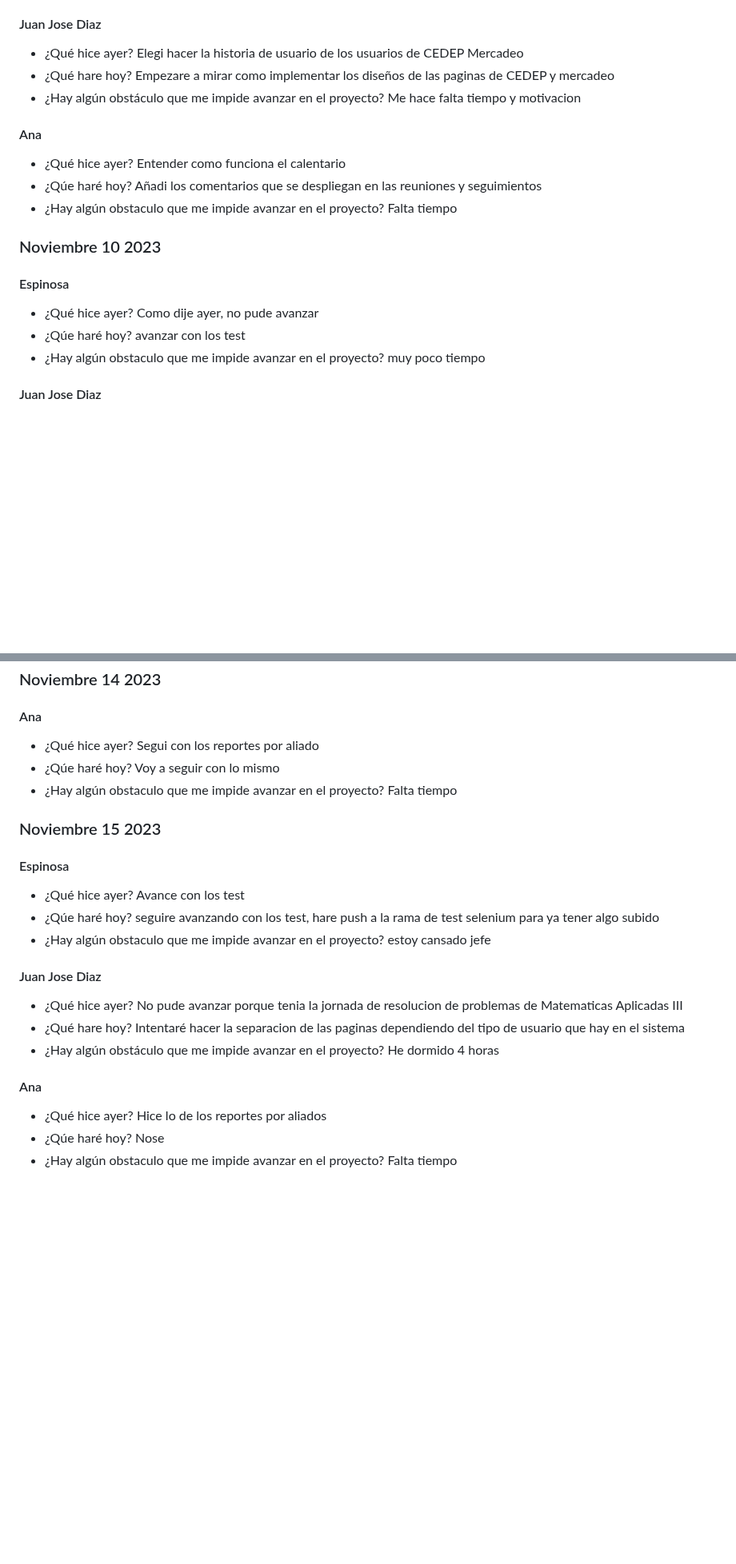
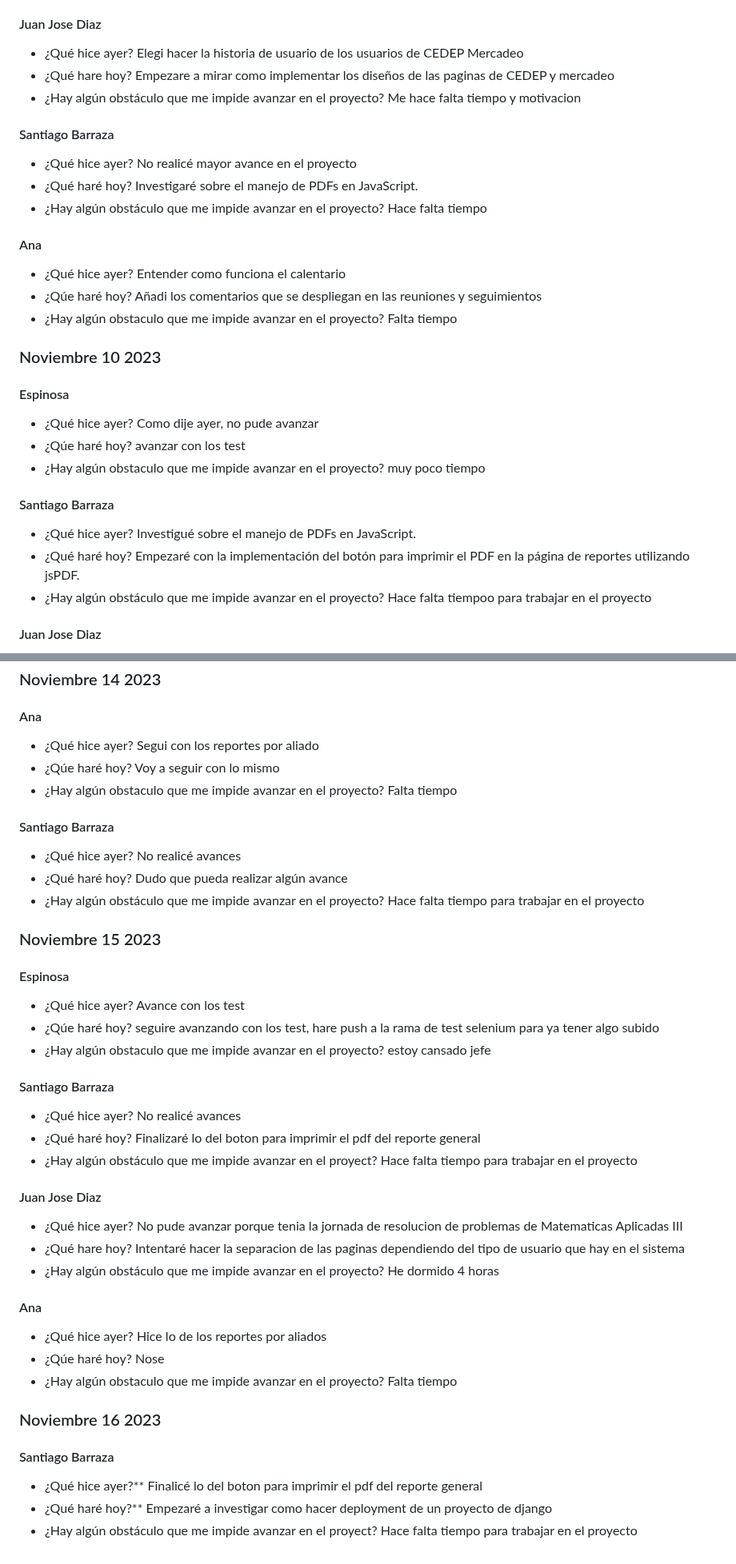
Before and after one commit to JuanJoDiaz19/CRM-filantropia-Icesi, a Markdown page: daily-reports.md, 2 parts joined by grey strips. Shown at 80% size. Drawn GitHub-style; blank space fills up the shorter version.

Commit message:
daily: Santiago Barraza 16/11/2023

```diff
--- a/daily-reports.md
+++ b/daily-reports.md
@@ -1388,6 +1388,14 @@ Empezare a mirar como implementar los diseños de las paginas de CEDEP y mercade
 * ¿Hay algún obstáculo que me impide avanzar en el proyecto?
 Me hace falta tiempo y motivacion
 
+#### Santiago Barraza
+* ¿Qué hice ayer?
+No realicé mayor avance en el proyecto
+* ¿Qué haré hoy?
+Investigaré sobre el manejo de PDFs en JavaScript.
+* ¿Hay algún obstáculo que me impide avanzar en el proyecto?
+Hace falta tiempo
+
 #### Ana
 * ¿Qué hice ayer?
 Entender como funciona el calentario
@@ -1407,6 +1415,14 @@ Falta tiempo
 * ¿Hay algún obstaculo que me impide avanzar en el proyecto?
 muy poco tiempo
 
+#### Santiago Barraza
+* ¿Qué hice ayer?
+Investigué sobre el manejo de PDFs en JavaScript.
+* ¿Qué haré hoy?
+Empezaré con la implementación del botón para imprimir el PDF en la página de reportes utilizando jsPDF.
+* ¿Hay algún obstáculo que me impide avanzar en el proyecto?
+Hace falta tiempoo para trabajar en el proyecto
+
 #### Juan Jose Diaz
 * ¿Qué hice ayer?
 Termine de hacer los diseños de la pagina de CEDEP Mercadeo con base al protopio en Figma
@@ -1479,6 +1510,14 @@ Voy a seguir con lo mismo
 * ¿Hay algún obstaculo que me impide avanzar en el proyecto?
 Falta tiempo
 
+#### Santiago Barraza
+* ¿Qué hice ayer?
+No realicé avances
+* ¿Qué haré hoy?
+Dudo que pueda realizar algún avance
+* ¿Hay algún obstáculo que me impide avanzar en el proyecto?
+Hace falta tiempo para trabajar en el proyecto
+
 ### Noviembre 15 2023
 
 #### Espinosa
@@ -1489,6 +1528,13 @@ Falta tiempo
 * ¿Hay algún obstaculo que me impide avanzar en el proyecto?
   estoy cansado jefe
 
+#### Santiago Barraza
+* ¿Qué hice ayer?
+No realicé avances
+* ¿Qué haré hoy?
+Finalizaré lo del boton para imprimir el pdf del reporte general
+* ¿Hay algún obstáculo que me impide avanzar en el proyect?
+Hace falta tiempo para trabajar en el proyecto
 
 #### Juan Jose Diaz
 * ¿Qué hice ayer?
@@ -1505,3 +1551,13 @@ Hice lo de los reportes por aliados
 Nose
 * ¿Hay algún obstaculo que me impide avanzar en el proyecto?
 Falta tiempo
+
+### Noviembre 16 2023
+
+#### Santiago Barraza
+* ¿Qué hice ayer?**
+Finalicé lo del boton para imprimir el pdf del reporte general
+* ¿Qué haré hoy?**
+Empezaré a investigar como hacer deployment de un proyecto de django
+* ¿Hay algún obstáculo que me impide avanzar en el proyect?
+Hace falta tiempo para trabajar en el proyecto
```
Also changed, not shown: other parts of daily-reports.md (+15 -0 lines).
